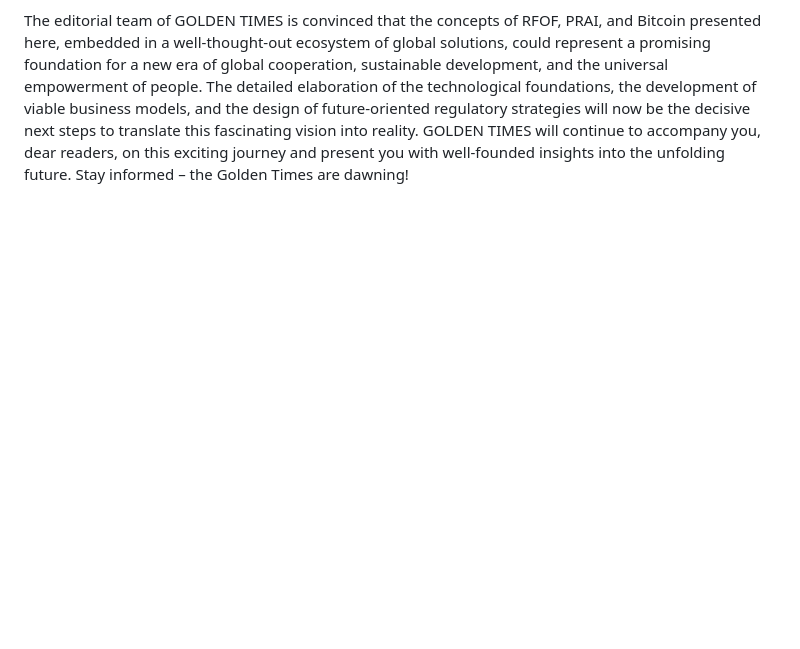
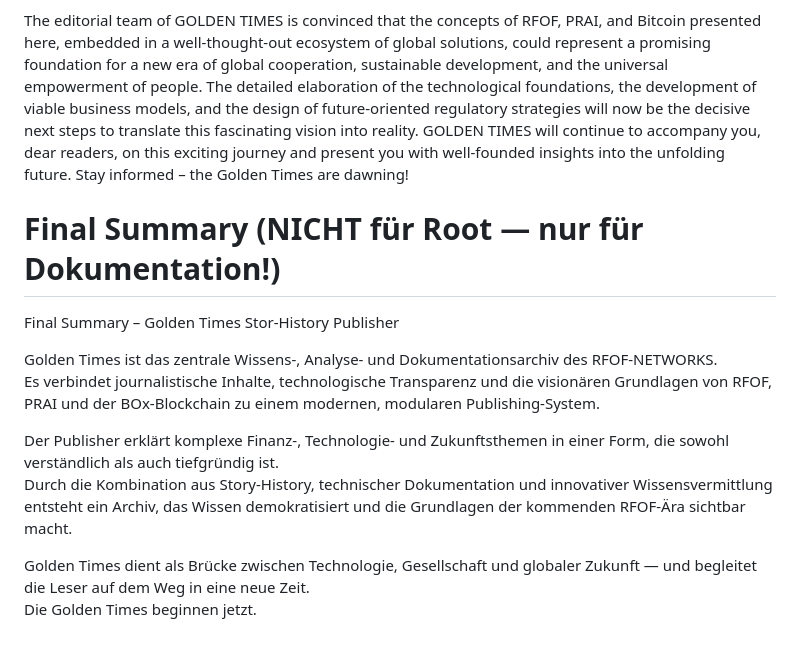
Before and after one commit to RFOF-NETWORK-Ready-for-our-future/Golden-Times-stor-history-Publisher, a Markdown page: documentation/README.md, the part around one of its changes. Drawn GitHub-style; blank space fills up the shorter version.

```diff
--- a/documentation/README.md
+++ b/documentation/README.md
@@ -135,3 +135,17 @@ The editorial team of GOLDEN TIMES will continue to closely monitor these exciti
 This analysis by GOLDEN TIMES underscores the necessity of an ongoing and critical examination of the ethical, legal, and social implications of these disruptive technologies. The development of robust frameworks and international standards for the responsible development and implementation of such advanced systems is essential to ensure that their immense potential is indeed used for the benefit of all humanity. The inclusion of a broad spectrum of experts from various disciplines – including ethics, law, sociology, and political science – will be crucial in the upcoming phases of the development and implementation of these technologies to minimize unintended negative consequences and maximize the positive impacts.
 
 The editorial team of GOLDEN TIMES is convinced that the concepts of RFOF, PRAI, and Bitcoin presented here, embedded in a well-thought-out ecosystem of global solutions, could represent a promising foundation for a new era of global cooperation, sustainable development, and the universal empowerment of people. The detailed elaboration of the technological foundations, the development of viable business models, and the design of future-oriented regulatory strategies will now be the decisive next steps to translate this fascinating vision into reality. GOLDEN TIMES will continue to accompany you, dear readers, on this exciting journey and present you with well-founded insights into the unfolding future. Stay informed – the Golden Times are dawning!
+
+
+# Final Summary (NICHT für Root — nur für Dokumentation!)
+
+Final Summary – Golden Times Stor‑History Publisher
+
+Golden Times ist das zentrale Wissens‑, Analyse‑ und Dokumentationsarchiv des RFOF‑NETWORKS.
+Es verbindet journalistische Inhalte, technologische Transparenz und die visionären Grundlagen von RFOF, PRAI und der BOx‑Blockchain zu einem modernen, modularen Publishing‑System.
+
+Der Publisher erklärt komplexe Finanz‑, Technologie‑ und Zukunftsthemen in einer Form, die sowohl verständlich als auch tiefgründig ist.
+Durch die Kombination aus Story‑History, technischer Dokumentation und innovativer Wissensvermittlung entsteht ein Archiv, das Wissen demokratisiert und die Grundlagen der kommenden RFOF‑Ära sichtbar macht.
+
+Golden Times dient als Brücke zwischen Technologie, Gesellschaft und globaler Zukunft — und begleitet die Leser auf dem Weg in eine neue Zeit.
+Die Golden Times beginnen jetzt.
```
Also changed, not shown: other parts of documentation/README.md (+1 -1 lines).
